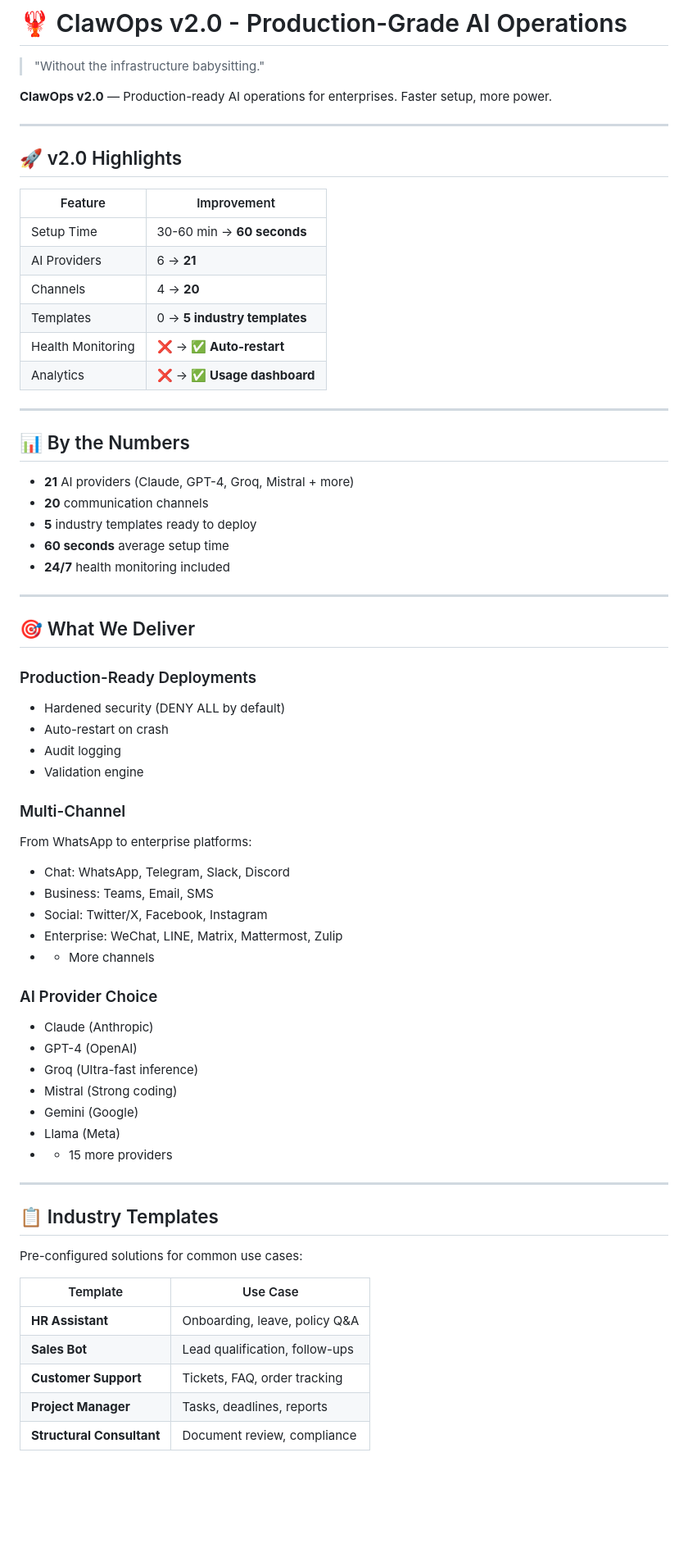
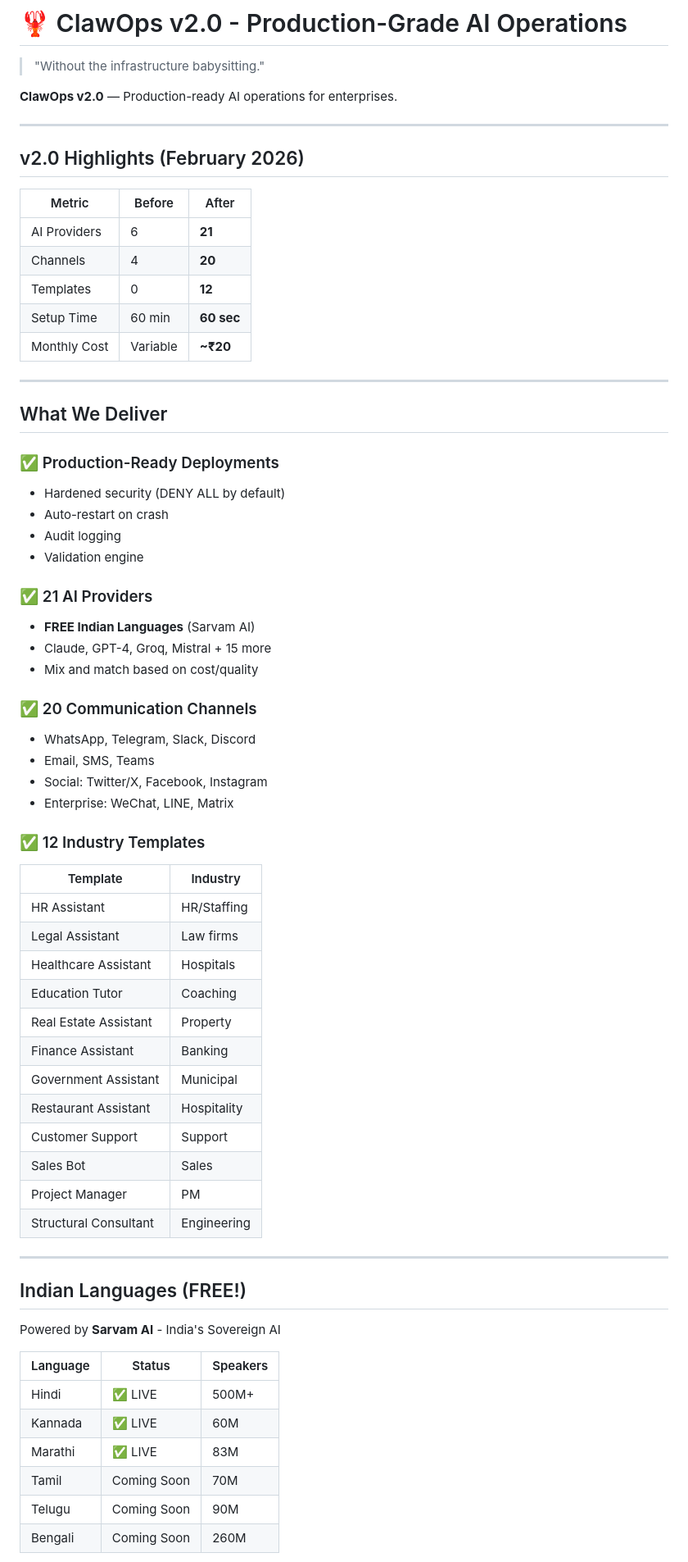
Before and after one commit to DoozieSoftware/claw-ops, a Markdown page: README.md, the part around one of its changes. Shown at 82% size. Rendered like a GitHub page; blank space fills up the shorter version.

```diff
--- a/README.md
+++ b/README.md
@@ -2,69 +2,70 @@
 
 > "Without the infrastructure babysitting."
 
-**ClawOps v2.0** — Production-ready AI operations for enterprises. Faster setup, more power.
+**ClawOps v2.0** — Production-ready AI operations for enterprises.
 
 ---
 
-## 🚀 v2.0 Highlights
+## v2.0 Highlights (February 2026)
 
-| Feature | Improvement |
-|---------|-------------|
-| Setup Time | 30-60 min → **60 seconds** |
-| AI Providers | 6 → **21** |
-| Channels | 4 → **20** |
-| Templates | 0 → **5 industry templates** |
-| Health Monitoring | ❌ → **✅ Auto-restart** |
-| Analytics | ❌ → **✅ Usage dashboard** |
+| Metric | Before | After |
+|--------|---------|-------|
+| AI Providers | 6 | **21** |
+| Channels | 4 | **20** |
+| Templates | 0 | **12** |
+| Setup Time | 60 min | **60 sec** |
+| Monthly Cost | Variable | **~₹20** |
 
 ---
 
-## 📊 By the Numbers
+## What We Deliver
 
-- **21** AI providers (Claude, GPT-4, Groq, Mistral + more)
-- **20** communication channels
-- **5** industry templates ready to deploy
-- **60 seconds** average setup time
-- **24/7** health monitoring included
-
----
-
-## 🎯 What We Deliver
-
-### Production-Ready Deployments
+### ✅ Production-Ready Deployments
 - Hardened security (DENY ALL by default)
 - Auto-restart on crash
 - Audit logging
 - Validation engine
 
-### Multi-Channel
-From WhatsApp to enterprise platforms:
-- Chat: WhatsApp, Telegram, Slack, Discord
-- Business: Teams, Email, SMS
+### ✅ 21 AI Providers
+- **FREE Indian Languages** (Sarvam AI)
+- Claude, GPT-4, Groq, Mistral + 15 more
+- Mix and match based on cost/quality
+
+### ✅ 20 Communication Channels
+- WhatsApp, Telegram, Slack, Discord
+- Email, SMS, Teams
 - Social: Twitter/X, Facebook, Instagram
-- Enterprise: WeChat, LINE, Matrix, Mattermost, Zulip
-- + More channels
+- Enterprise: WeChat, LINE, Matrix
 
-### AI Provider Choice
-- Claude (Anthropic)
-- GPT-4 (OpenAI)
-- Groq (Ultra-fast inference)
-- Mistral (Strong coding)
-- Gemini (Google)
-- Llama (Meta)
-- + 15 more providers
+### ✅ 12 Industry Templates
+
+| Template | Industry |
+|----------|----------|
+| HR Assistant | HR/Staffing |
+| Legal Assistant | Law firms |
+| Healthcare Assistant | Hospitals |
+| Education Tutor | Coaching |
+| Real Estate Assistant | Property |
+| Finance Assistant | Banking |
+| Government Assistant | Municipal |
+| Restaurant Assistant | Hospitality |
+| Customer Support | Support |
+| Sales Bot | Sales |
+| Project Manager | PM |
+| Structural Consultant | Engineering |
 
 ---
 
-## 📋 Industry Templates
+## Indian Languages (FREE!)
 
-Pre-configured solutions for common use cases:
+Powered by **Sarvam AI** - India's Sovereign AI
 
-| Template | Use Case |
-|----------|----------|
-| **HR Assistant** | Onboarding, leave, policy Q&A |
-| **Sales Bot** | Lead qualification, follow-ups |
-| **Customer Support** | Tickets, FAQ, order tracking |
-| **Project Manager** | Tasks, deadlines, reports |
-| **Structural Consultant** | Document review, compliance |
+| Language | Status | Speakers |
+|----------|--------|----------|
+| Hindi | ✅ LIVE | 500M+ |
+| Kannada | ✅ LIVE | 60M |
+| Marathi | ✅ LIVE | 83M |
+| Tamil | Coming Soon | 70M |
+| Telugu | Coming Soon | 90M |
+| Bengali | Coming Soon | 260M |
 
```
Also changed, not shown: other parts of README.md (+63 -31 lines).
